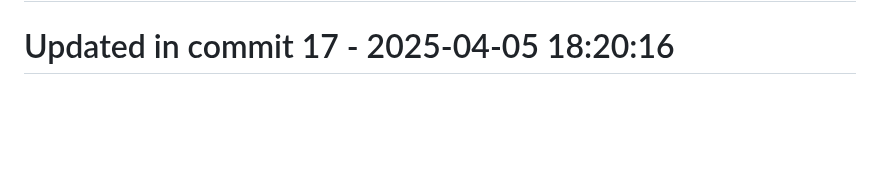
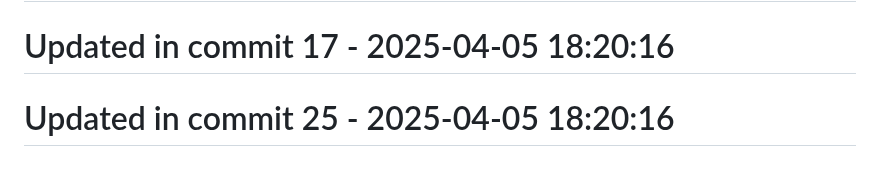
Before and after one commit to llamasearchai/llamatest, a Markdown page: README.md, the part around the change. Drawn GitHub-style; blank space fills up the shorter version.

```diff
--- a/README.md
+++ b/README.md
@@ -211,3 +211,5 @@ This project is licensed under the MIT License - see the LICENSE file for detail
 # Updated in commit 9 - 2025-04-05 18:20:15
 
 # Updated in commit 17 - 2025-04-05 18:20:16
+
+# Updated in commit 25 - 2025-04-05 18:20:16
```
